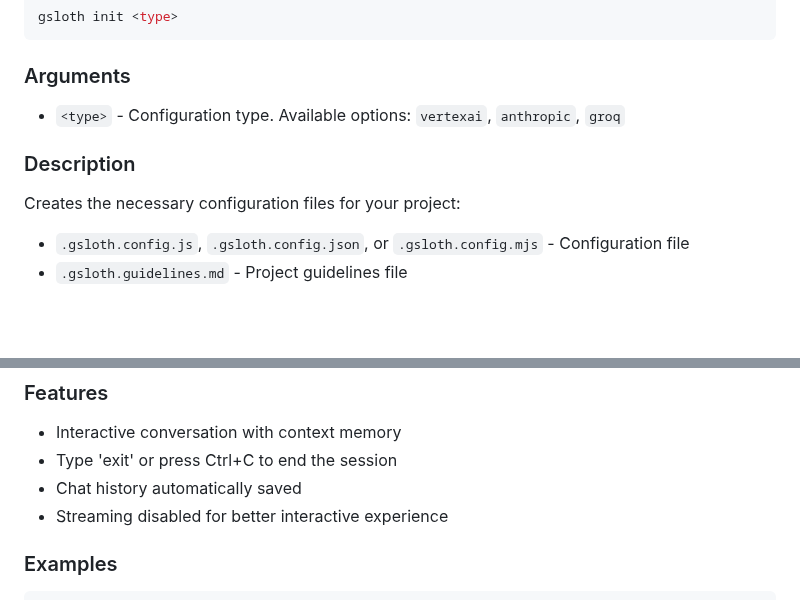
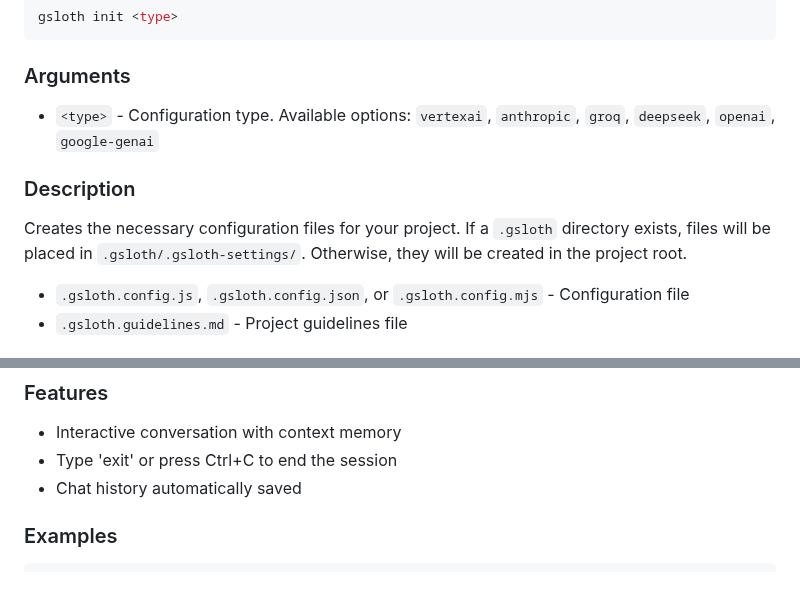
Before and after one commit to andruhon/gaunt-sloth-assistant, a Markdown page: docs/COMMANDS.md, 2 parts joined by grey strips. GitHub-like rendering; blank space fills up the shorter version.

````diff
--- a/docs/COMMANDS.md
+++ b/docs/COMMANDS.md
@@ -15,10 +15,10 @@ gsloth init <type>
 ```
 
 ### Arguments
-- `<type>` - Configuration type. Available options: `vertexai`, `anthropic`, `groq`
+- `<type>` - Configuration type. Available options: `vertexai`, `anthropic`, `groq`, `deepseek`, `openai`, `google-genai`
 
 ### Description
-Creates the necessary configuration files for your project:
+Creates the necessary configuration files for your project. If a `.gsloth` directory exists, files will be placed in `.gsloth/.gsloth-settings/`. Otherwise, they will be created in the project root.
 - `.gsloth.config.js`, `.gsloth.config.json`, or `.gsloth.config.mjs` - Configuration file
 - `.gsloth.guidelines.md` - Project guidelines file
 
@@ -153,7 +153,6 @@ Opens an interactive chat session where you can have a conversation with the AI.
 - Interactive conversation with context memory
 - Type 'exit' or press Ctrl+C to end the session
 - Chat history automatically saved
-- Streaming disabled for better interactive experience
 
 ### Examples
 ```shell
````
Also changed, not shown: README.md (+2 -2 lines), docs/CONFIGURATION.md (+2 -2 lines).
